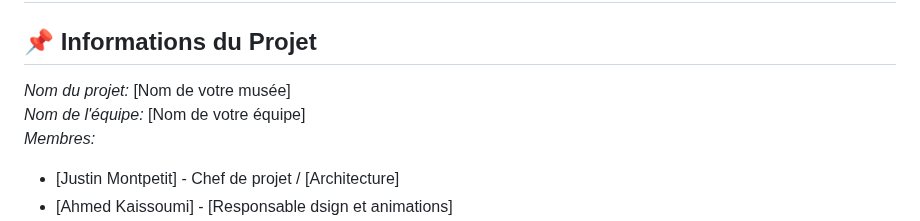
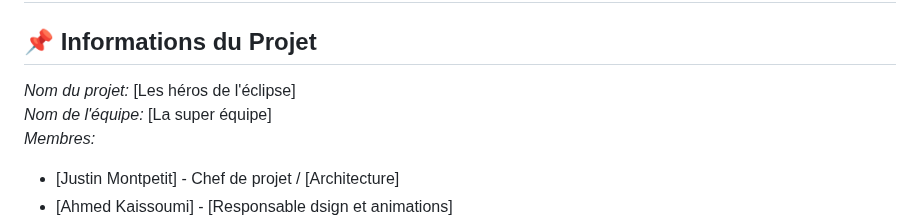
Before and after one commit to mathieuwillett/projet_final_web, a Markdown page: cahier_charges_chemin.md, the part around the change. Drawn GitHub-style.

```diff
--- a/cahier_charges_chemin.md
+++ b/cahier_charges_chemin.md
@@ -2,8 +2,8 @@
 
 ## 📌 Informations du Projet
 
-*Nom du projet:* [Nom de votre musée]
-*Nom de l'équipe:* [Nom de votre équipe]
+*Nom du projet:* [Les héros de l'éclipse]
+*Nom de l'équipe:* [La super équipe]
 *Membres:*
 
 - [Justin Montpetit] - Chef de projet / [Architecture]
```
